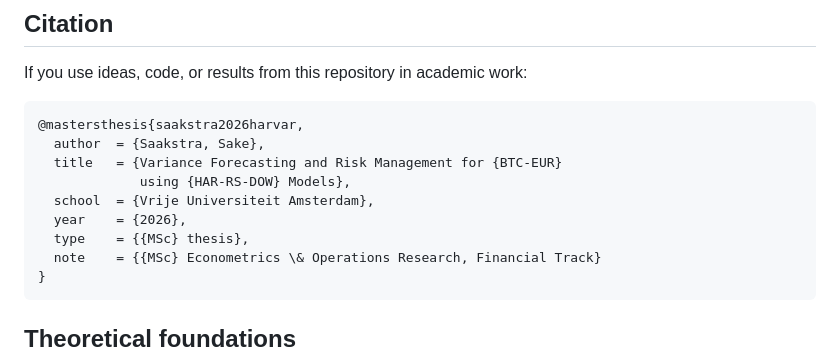
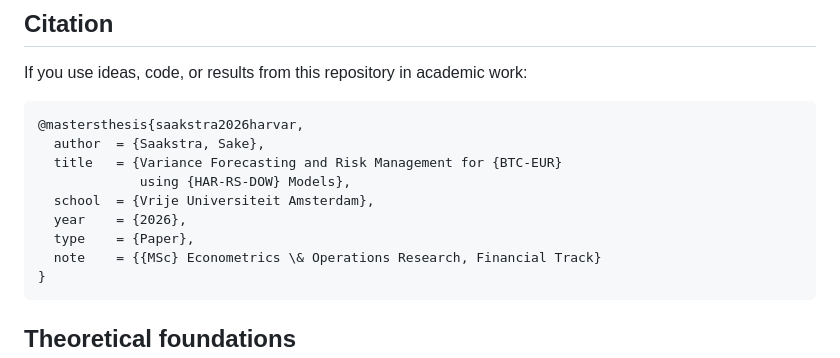
Before and after one commit to SakeSaak/crypto-hartrace, a Markdown page: README.md, the part around the change. Rendered like a GitHub page.

Commit message:
Change type from MSc thesis to Paper in README

````diff
--- a/README.md
+++ b/README.md
@@ -139,7 +139,7 @@ If you use ideas, code, or results from this repository in academic work:
              using {HAR-RS-DOW} Models},
   school  = {Vrije Universiteit Amsterdam},
   year    = {2026},
-  type    = {{MSc} thesis},
+  type    = {Paper},
   note    = {{MSc} Econometrics \& Operations Research, Financial Track}
 }
 ```
````
